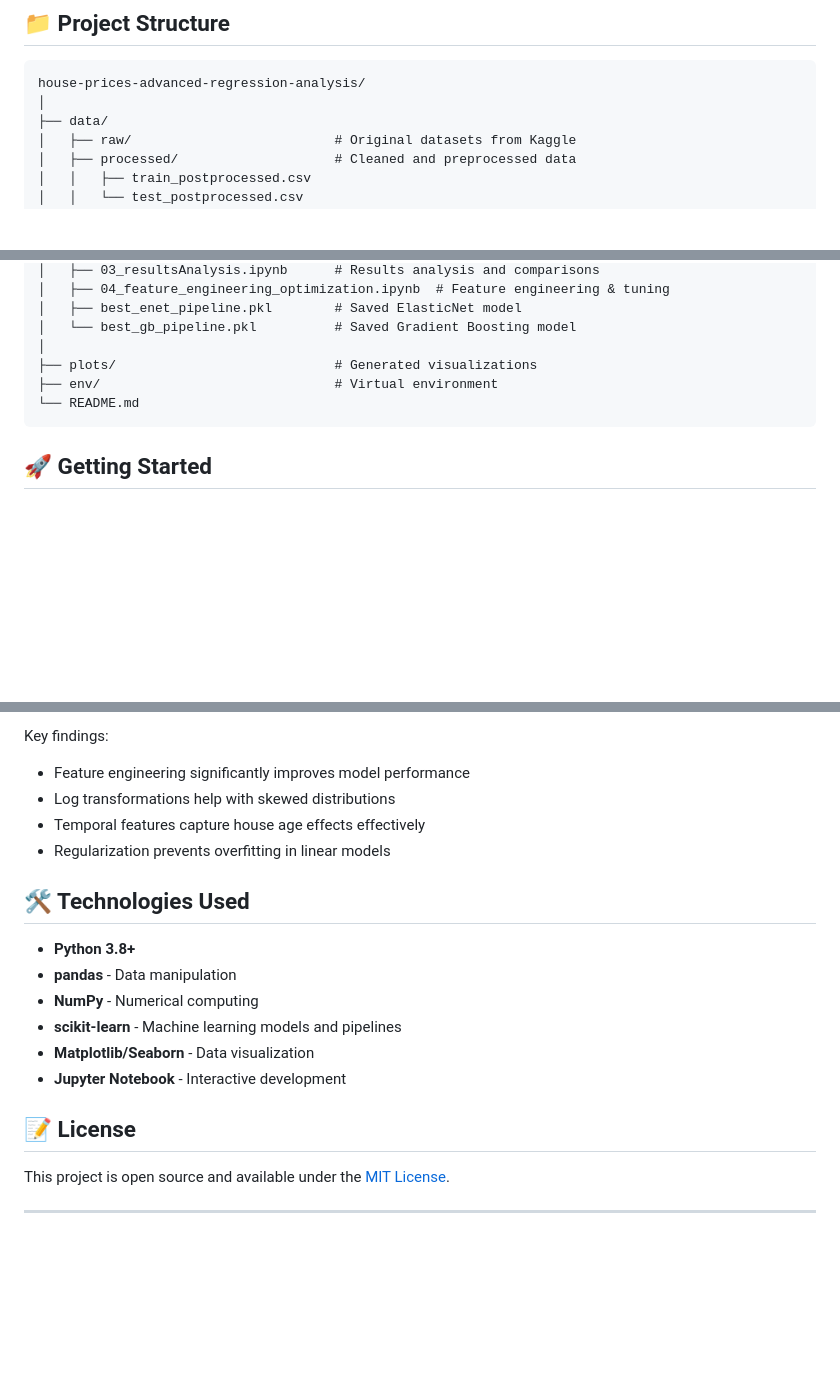
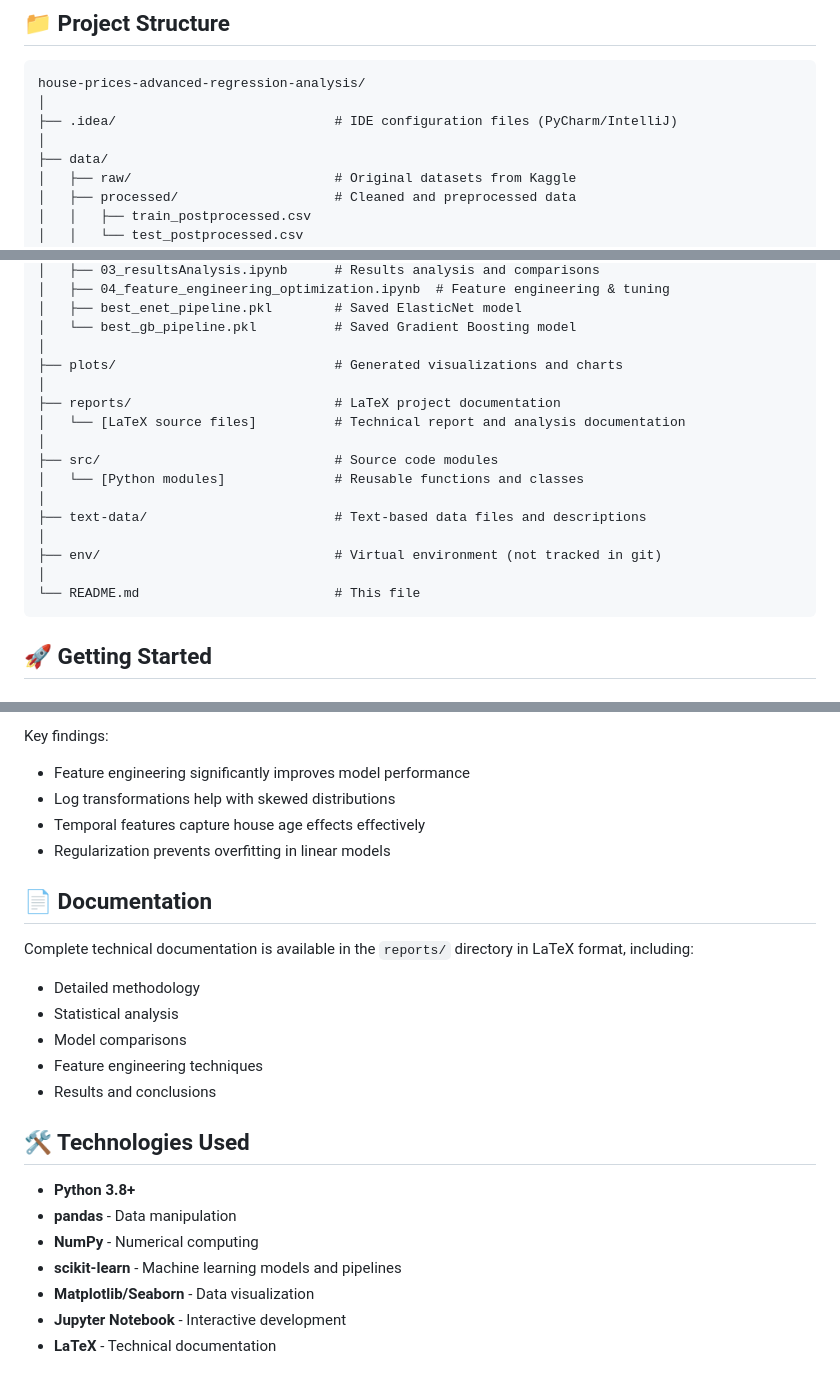
Before and after one commit to Nixx-K/house-prices-advanced-regression-analysis, a Markdown page: README.md, 3 parts joined by grey strips. Drawn GitHub-style; blank space fills up the shorter version.

````diff
--- a/README.md
+++ b/README.md
@@ -23,6 +23,8 @@ This project explores key factors affecting home values and builds optimized reg
 ```
 house-prices-advanced-regression-analysis/
 │
+├── .idea/                            # IDE configuration files (PyCharm/IntelliJ)
+│
 ├── data/
 │   ├── raw/                          # Original datasets from Kaggle
 │   ├── processed/                    # Cleaned and preprocessed data
@@ -42,9 +44,19 @@ house-prices-advanced-regression-analysis/
 │   ├── best_enet_pipeline.pkl        # Saved ElasticNet model
 │   └── best_gb_pipeline.pkl          # Saved Gradient Boosting model
 │
-├── plots/                            # Generated visualizations
-├── env/                              # Virtual environment
-└── README.md
+├── plots/                            # Generated visualizations and charts
+│
+├── reports/                          # LaTeX project documentation
+│   └── [LaTeX source files]          # Technical report and analysis documentation
+│
+├── src/                              # Source code modules
+│   └── [Python modules]              # Reusable functions and classes
+│
+├── text-data/                        # Text-based data files and descriptions
+│
+├── env/                              # Virtual environment (not tracked in git)
+│
+└── README.md                         # This file
 ```
 
 ## 🚀 Getting Started
@@ -156,6 +168,15 @@ Key findings:
 - Temporal features capture house age effects effectively
 - Regularization prevents overfitting in linear models
 
+## 📄 Documentation
+
+Complete technical documentation is available in the `reports/` directory in LaTeX format, including:
+- Detailed methodology
+- Statistical analysis
+- Model comparisons
+- Feature engineering techniques
+- Results and conclusions
+
 ## 🛠️ Technologies Used
 
 - **Python 3.8+**
@@ -164,11 +185,4 @@ Key findings:
 - **scikit-learn** - Machine learning models and pipelines
 - **Matplotlib/Seaborn** - Data visualization
 - **Jupyter Notebook** - Interactive development
-
-## 📝 License
-
-This project is open source and available under the [MIT License](LICENSE).
-
-
-
----
+- **LaTeX** - Technical documentation
````
